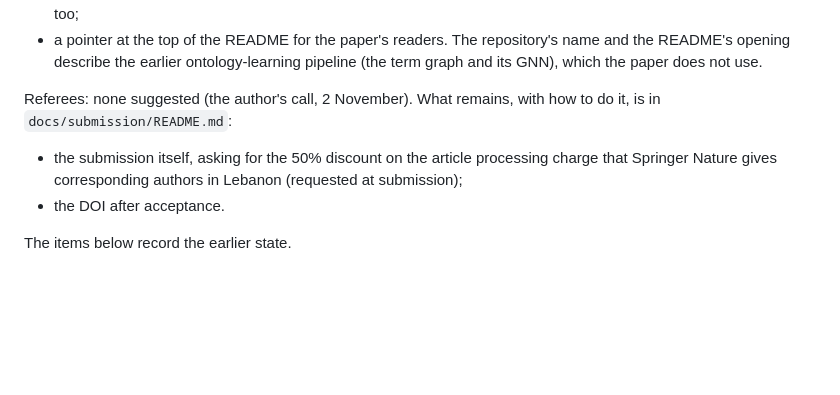
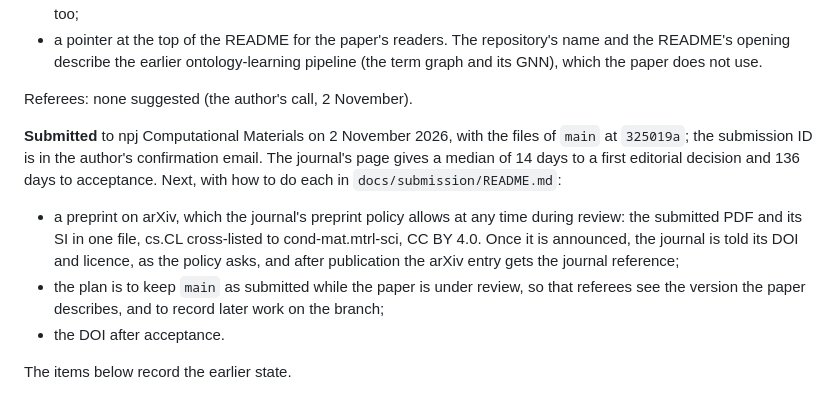
Before and after one commit to hatemadi15/AI_Research_Ontologies_GNN_GRL, a Markdown page: docs/PAPER_A_NOTES.md, the part around the change. Rendered like a GitHub page; blank space fills up the shorter version.

```diff
--- a/docs/PAPER_A_NOTES.md
+++ b/docs/PAPER_A_NOTES.md
@@ -111,11 +111,21 @@ Also done on 2 November:
   ontology-learning pipeline (the term graph and its GNN), which the
   paper does not use.
 
-Referees: none suggested (the author's call, 2 November). What remains,
-with how to do it, is in `docs/submission/README.md`:
-- the submission itself, asking for the 50% discount on the article
-  processing charge that Springer Nature gives corresponding authors in
-  Lebanon (requested at submission);
+Referees: none suggested (the author's call, 2 November).
+
+**Submitted** to npj Computational Materials on 2 November 2026, with
+the files of `main` at `325019a`; the submission ID is in the author's
+confirmation email. The journal's page gives a median of 14 days to a
+first editorial decision and 136 days to acceptance. Next, with how to
+do each in `docs/submission/README.md`:
+- a preprint on arXiv, which the journal's preprint policy allows at any
+  time during review: the submitted PDF and its SI in one file, cs.CL
+  cross-listed to cond-mat.mtrl-sci, CC BY 4.0. Once it is announced,
+  the journal is told its DOI and licence, as the policy asks, and after
+  publication the arXiv entry gets the journal reference;
+- the plan is to keep `main` as submitted while the paper is under
+  review, so that referees see the version the paper describes, and to
+  record later work on the branch;
 - the DOI after acceptance.
 
 The items below record the earlier state.
```
Also changed, not shown: docs/submission/README.md (+17 -0 lines).
